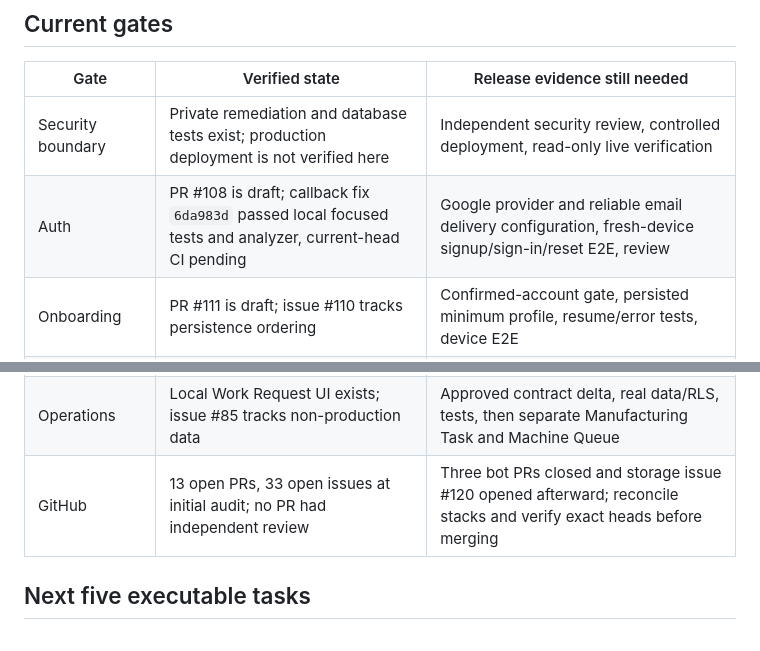
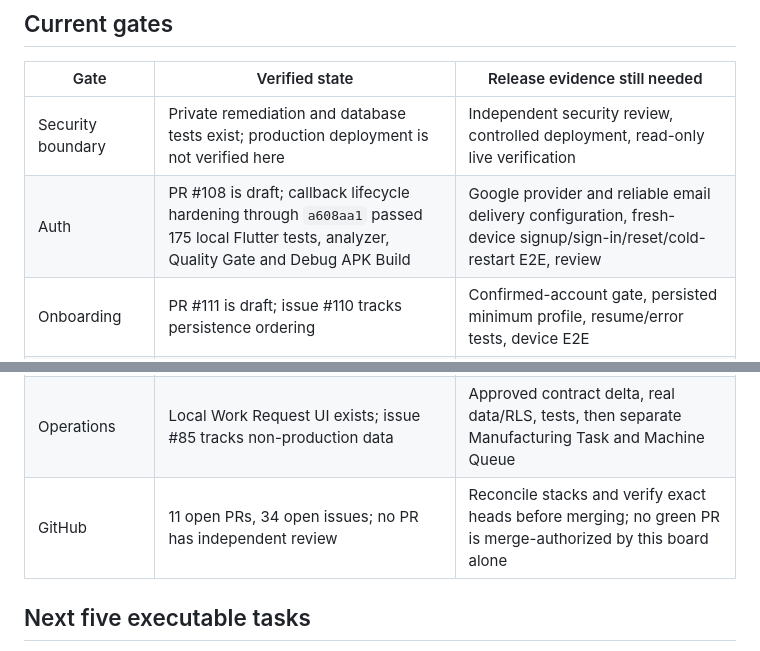
Before and after one commit to NAVANEETHVVINOD/Grow-by-IL, a Markdown page: docs/00_Project/GROW_V1_TASK_BOARD.md, 2 parts joined by grey strips. Rendered like a GitHub page.

Commit message:
docs: refresh V1 gate evidence

```diff
--- a/docs/00_Project/GROW_V1_TASK_BOARD.md
+++ b/docs/00_Project/GROW_V1_TASK_BOARD.md
@@ -7,12 +7,12 @@ Updated: 2026-09-28. Status is based on the current repository and GitHub audit,
 | Gate | Verified state | Release evidence still needed |
 | --- | --- | --- |
 | Security boundary | Private remediation and database tests exist; production deployment is not verified here | Independent security review, controlled deployment, read-only live verification |
-| Auth | PR #108 is draft; callback fix `6da983d` passed local focused tests and analyzer, current-head CI pending | Google provider and reliable email delivery configuration, fresh-device signup/sign-in/reset E2E, review |
+| Auth | PR #108 is draft; callback lifecycle hardening through `a608aa1` passed 175 local Flutter tests, analyzer, Quality Gate and Debug APK Build | Google provider and reliable email delivery configuration, fresh-device signup/sign-in/reset/cold-restart E2E, review |
 | Onboarding | PR #111 is draft; issue #110 tracks persistence ordering | Confirmed-account gate, persisted minimum profile, resume/error tests, device E2E |
 | Design | Penpot previously showed pages 00–18 and Page 17 content; connector unavailable on this audit | Live page-by-page audit and linked prototype, Flutter comparison; see [acceptance matrix](../01_Design/PENPOT_ACCEPTANCE_MATRIX.md) |
 | Navigation/UI | #99 then #100; #103 and #101 are separate | Review, current-head CI, real-device regression and accessibility checks |
 | Operations | Local Work Request UI exists; issue #85 tracks non-production data | Approved contract delta, real data/RLS, tests, then separate Manufacturing Task and Machine Queue |
-| GitHub | 13 open PRs, 33 open issues at initial audit; no PR had independent review | Three bot PRs closed and storage issue #120 opened afterward; reconcile stacks and verify exact heads before merging |
+| GitHub | 11 open PRs, 34 open issues; no PR has independent review | Reconcile stacks and verify exact heads before merging; no green PR is merge-authorized by this board alone |
 
 ## Next five executable tasks
 
```
Also changed, not shown: other parts of docs/00_Project/GROW_V1_TASK_BOARD.md (+1 -1 lines).
